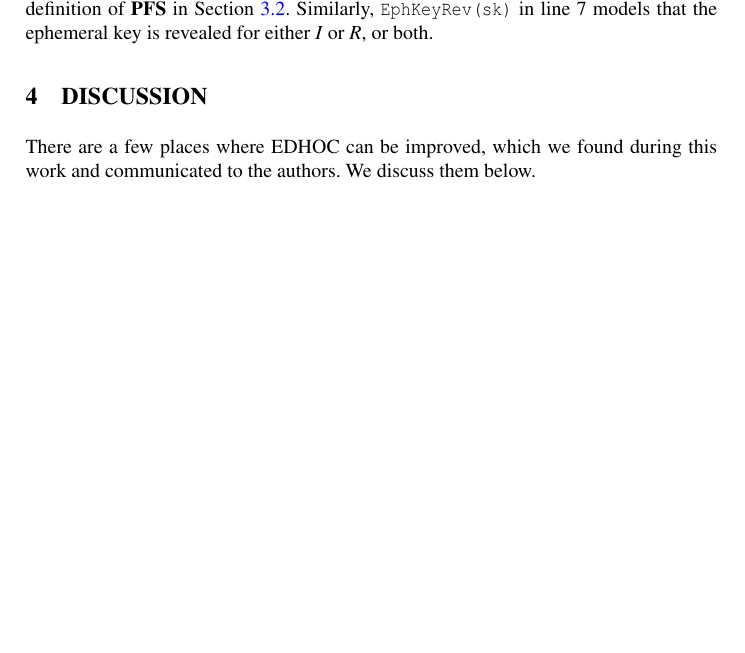
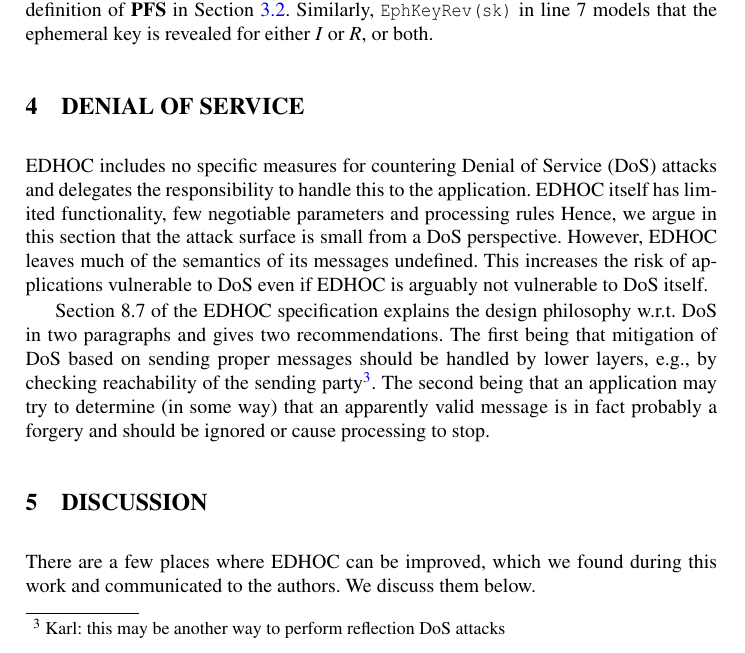
Before and after one commit to hoheinzollern/edhoc-journal, a LaTeX paper (paper.tex): part of page 15 of 19, cut so that both start at the same text, the shorter picture padded with empty space. Compiled offline with pdfLaTeX.

Commit message:
[add] initial text on DoS

```diff
--- a/paper.tex
+++ b/paper.tex
@@ -255,6 +255,36 @@ successfully analyze the protocol are required when working with this tool.
 \section{\uppercase{Formalization and Results}}
 \label{sec:formalization}
 \input{edhocFormalization}
+
+%-------------------------------------------------------------------------- sec
+\section{\uppercase{Denial of Service}}
+\label{sec:dos}
+\mEdhoc{} includes no specific measures for countering Denial of Service (DoS)
+attacks and delegates the responsibility to handle this to the application.
+%
+\mEdhoc{} itself has limited functionality, few negotiable parameters and
+processing rules
+%
+Hence, we argue in this section that the attack surface
+is small from a DoS perspective.
+%
+However, \mEdhoc{} leaves much of the semantics of its messages undefined.
+%
+This increases the risk of applications vulnerable to DoS even if \mEdhoc{} is
+arguably not vulnerable to DoS itself.
+%
+
+Section 8.7 of the \mEdhoc{} specification explains the design philosophy w.r.t.
+DoS in two paragraphs and gives two recommendations.
+%
+The first being that mitigation of DoS based on sending proper messages should
+be handled by lower layers, e.g., by checking reachability of the sending
+party\footnote{Karl: this may be another way to perform reflection DoS attacks}.
+%
+The second being that an application may try to determine (in some way) that an
+apparently valid message is in fact probably a forgery and should be ignored or
+cause processing to stop.
+%
 
 %-------------------------------------------------------------------------- sec
 \section{\uppercase{Discussion}}
```
